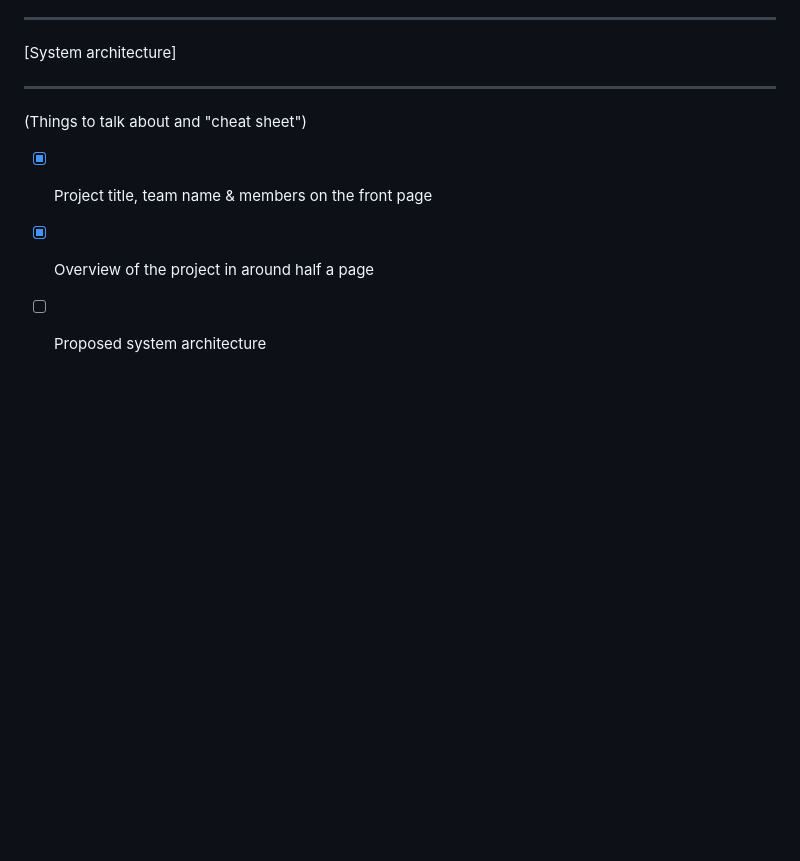
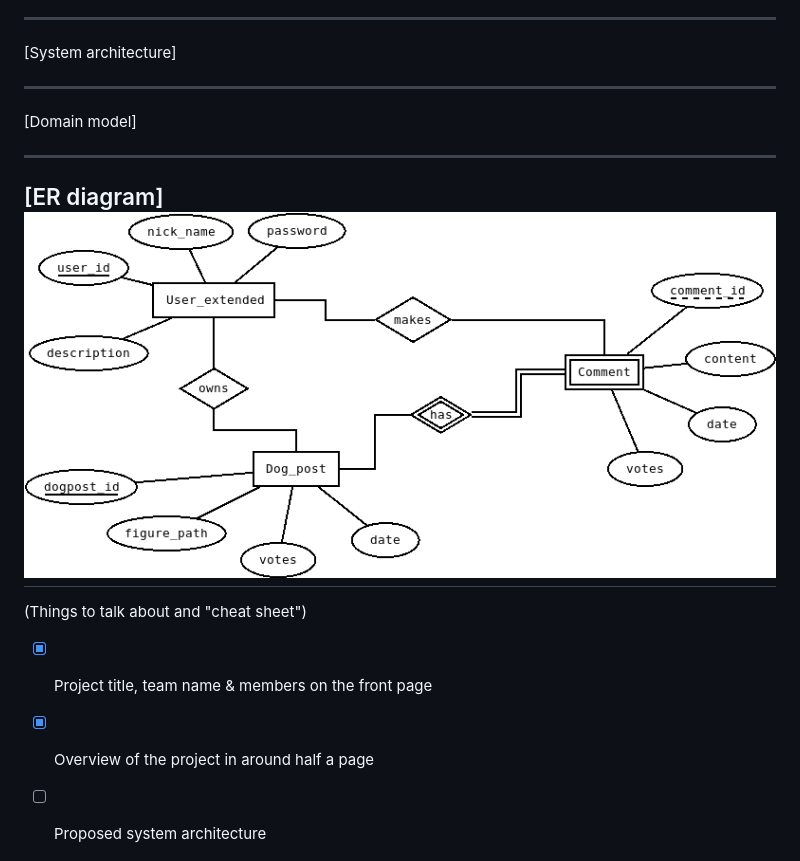
Before and after one commit to luisferreira32/SE, a Markdown page: README.md, the part around the change. Drawn GitHub-style; pictures changed too: imgs_proposal/ER_doggag.png (added); blank space fills up the shorter version.

Commit message:
with ER dia

```diff
--- a/README.md
+++ b/README.md
@@ -18,7 +18,14 @@ It will be separated in a couple views: "index" view where the posts are listed
 [System architecture]
 
 
+---
 
+[Domain model]
+
+---
+
+[ER diagram]
+![ER diagram failed to load](./imgs_proposal/ER_doggag.png)
 ---
 
 (Things to talk about and "cheat sheet")
```
